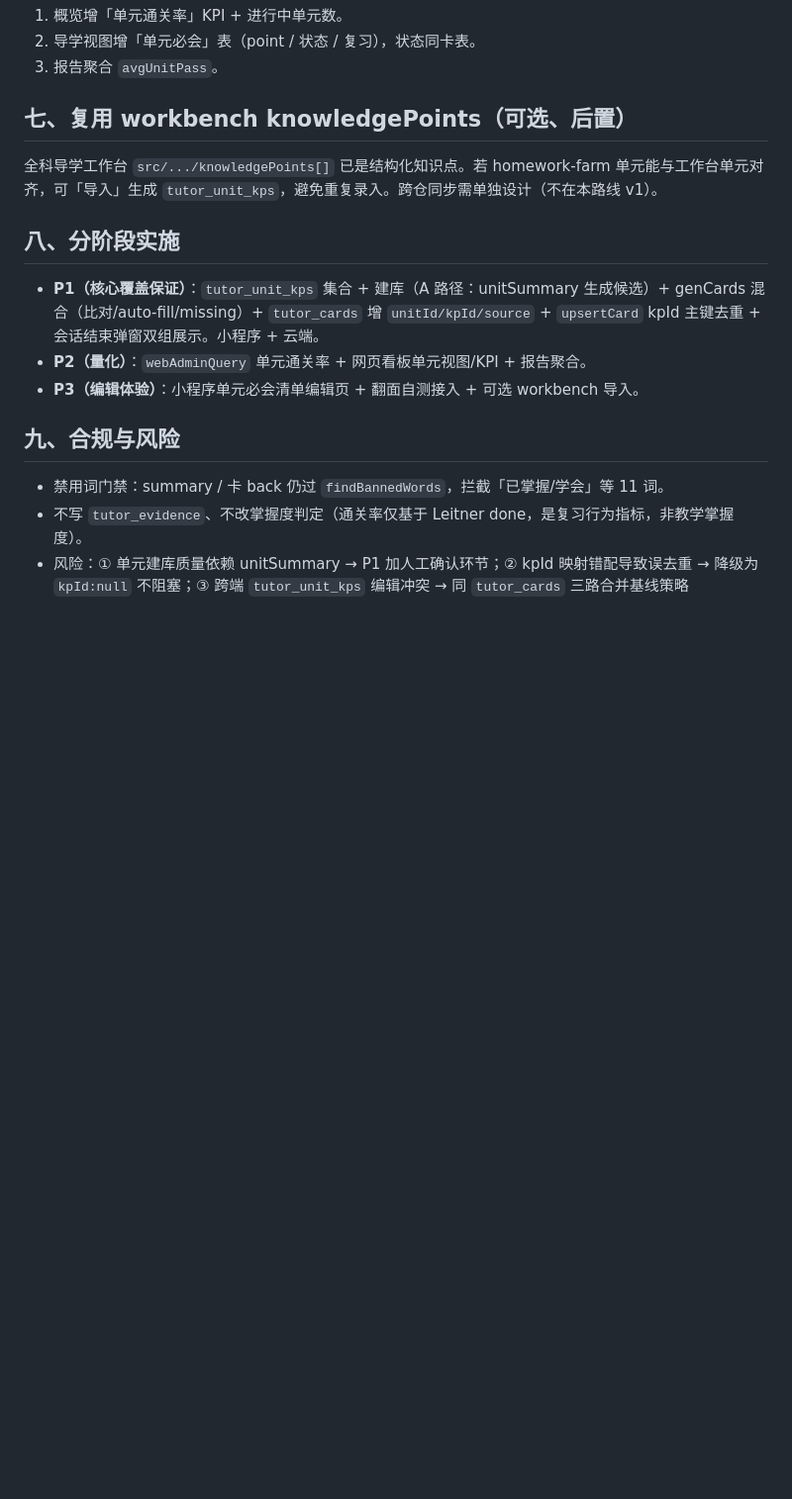
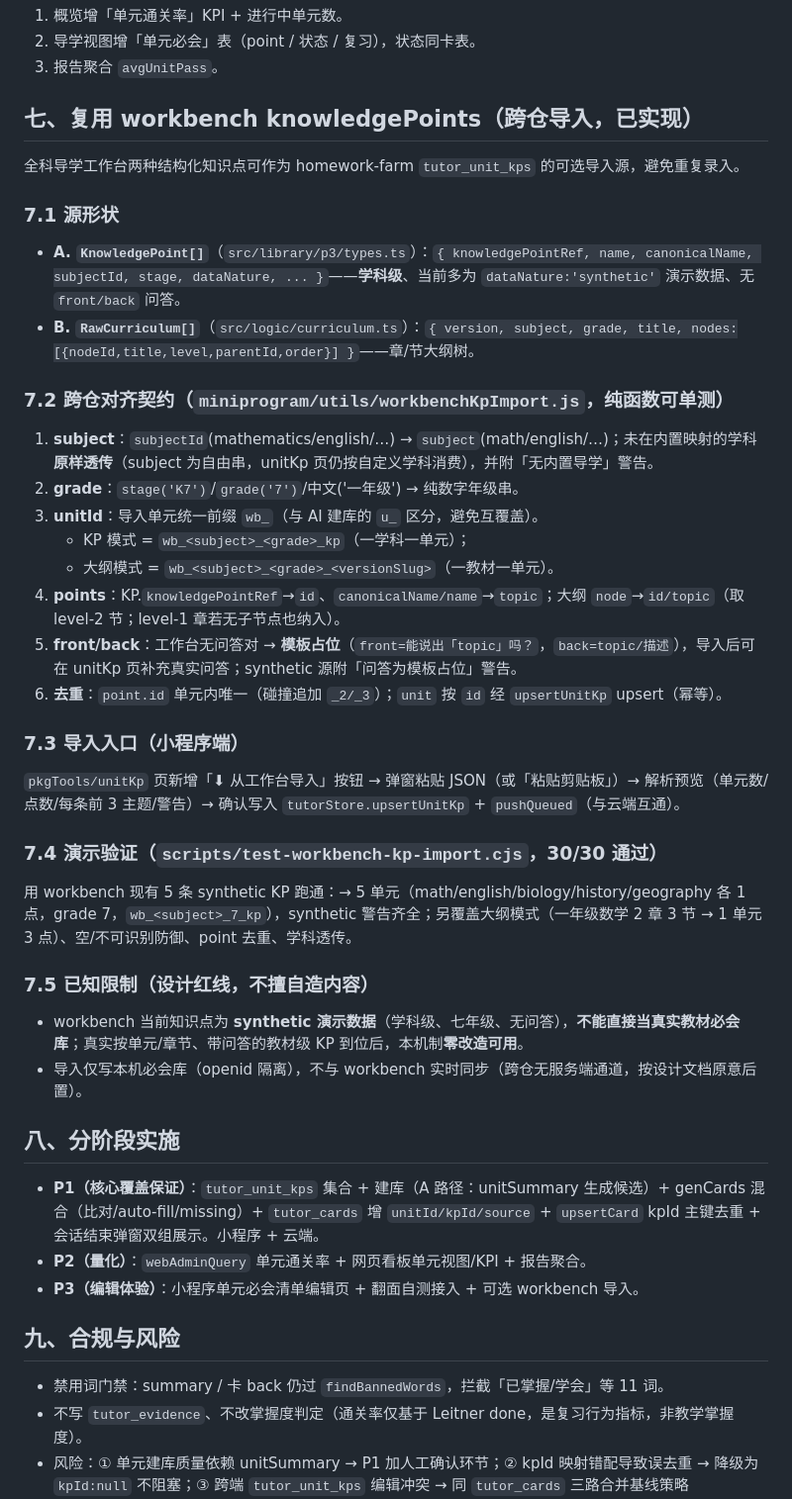
Before and after one commit to isdanw/homework-farm, a Markdown page: 复习卡混合路线_设计文档.md, the part around the change. Shown at 99% size. Rendered like a GitHub page; blank space fills up the shorter version.

Commit message:
docs(导学): 回填复习卡混合路线 §七 跨仓导入已实现契约

```diff
--- a/复习卡混合路线_设计文档.md
+++ b/复习卡混合路线_设计文档.md
@@ -95,9 +95,33 @@ openid 隔离。一份文档 = 一个单元的必会清单。
 2. 导学视图增「单元必会」表（point / 状态 / 复习），状态同卡表。
 3. 报告聚合 `avgUnitPass`。
 
-## 七、复用 workbench knowledgePoints（可选、后置）
+## 七、复用 workbench knowledgePoints（跨仓导入，已实现）
 
-全科导学工作台 `src/.../knowledgePoints[]` 已是结构化知识点。若 homework-farm 单元能与工作台单元对齐，可「导入」生成 `tutor_unit_kps`，避免重复录入。跨仓同步需单独设计（不在本路线 v1）。
+全科导学工作台两种结构化知识点可作为 homework-farm `tutor_unit_kps` 的可选导入源，避免重复录入。
+
+### 7.1 源形状
+- **A. `KnowledgePoint[]`**（`src/library/p3/types.ts`）：`{ knowledgePointRef, name, canonicalName, subjectId, stage, dataNature, ... }`——**学科级**、当前多为 `dataNature:'synthetic'` 演示数据、无 `front/back` 问答。
+- **B. `RawCurriculum[]`**（`src/logic/curriculum.ts`）：`{ version, subject, grade, title, nodes:[{nodeId,title,level,parentId,order}] }`——章/节大纲树。
+
+### 7.2 跨仓对齐契约（`miniprogram/utils/workbenchKpImport.js`，纯函数可单测）
+1. **subject**：`subjectId`(mathematics/english/…) → `subject`(math/english/…)；未在内置映射的学科**原样透传**（subject 为自由串，unitKp 页仍按自定义学科消费），并附「无内置导学」警告。
+2. **grade**：`stage('K7')`/`grade('7')`/中文('一年级') → 纯数字年级串。
+3. **unitId**：导入单元统一前缀 `wb_`（与 AI 建库的 `u_` 区分，避免互覆盖）。
+   - KP 模式 = `wb_<subject>_<grade>_kp`（一学科一单元）；
+   - 大纲模式 = `wb_<subject>_<grade>_<versionSlug>`（一教材一单元）。
+4. **points**：KP.`knowledgePointRef`→`id`、`canonicalName/name`→`topic`；大纲 `node`→`id/topic`（取 level-2 节；level-1 章若无子节点也纳入）。
+5. **front/back**：工作台无问答对 → **模板占位**（`front=能说出「topic」吗？`，`back=topic/描述`），导入后可在 unitKp 页补充真实问答；synthetic 源附「问答为模板占位」警告。
+6. **去重**：`point.id` 单元内唯一（碰撞追加 `_2/_3`）；`unit` 按 `id` 经 `upsertUnitKp` upsert（幂等）。
+
+### 7.3 导入入口（小程序端）
+`pkgTools/unitKp` 页新增「⬇ 从工作台导入」按钮 → 弹窗粘贴 JSON（或「粘贴剪贴板」）→ 解析预览（单元数/点数/每条前 3 主题/警告）→ 确认写入 `tutorStore.upsertUnitKp` + `pushQueued`（与云端互通）。
+
+### 7.4 演示验证（`scripts/test-workbench-kp-import.cjs`，30/30 通过）
+用 workbench 现有 5 条 synthetic KP 跑通：→ 5 单元（math/english/biology/history/geography 各 1 点，grade 7，`wb_<subject>_7_kp`），synthetic 警告齐全；另覆盖大纲模式（一年级数学 2 章 3 节 → 1 单元 3 点）、空/不可识别防御、point 去重、学科透传。
+
+### 7.5 已知限制（设计红线，不擅自造内容）
+- workbench 当前知识点为 **synthetic 演示数据**（学科级、七年级、无问答），**不能直接当真实教材必会库**；真实按单元/章节、带问答的教材级 KP 到位后，本机制**零改造可用**。
+- 导入仅写本机必会库（openid 隔离），不与 workbench 实时同步（跨仓无服务端通道，按设计文档原意后置）。
 
 ## 八、分阶段实施
 
```
